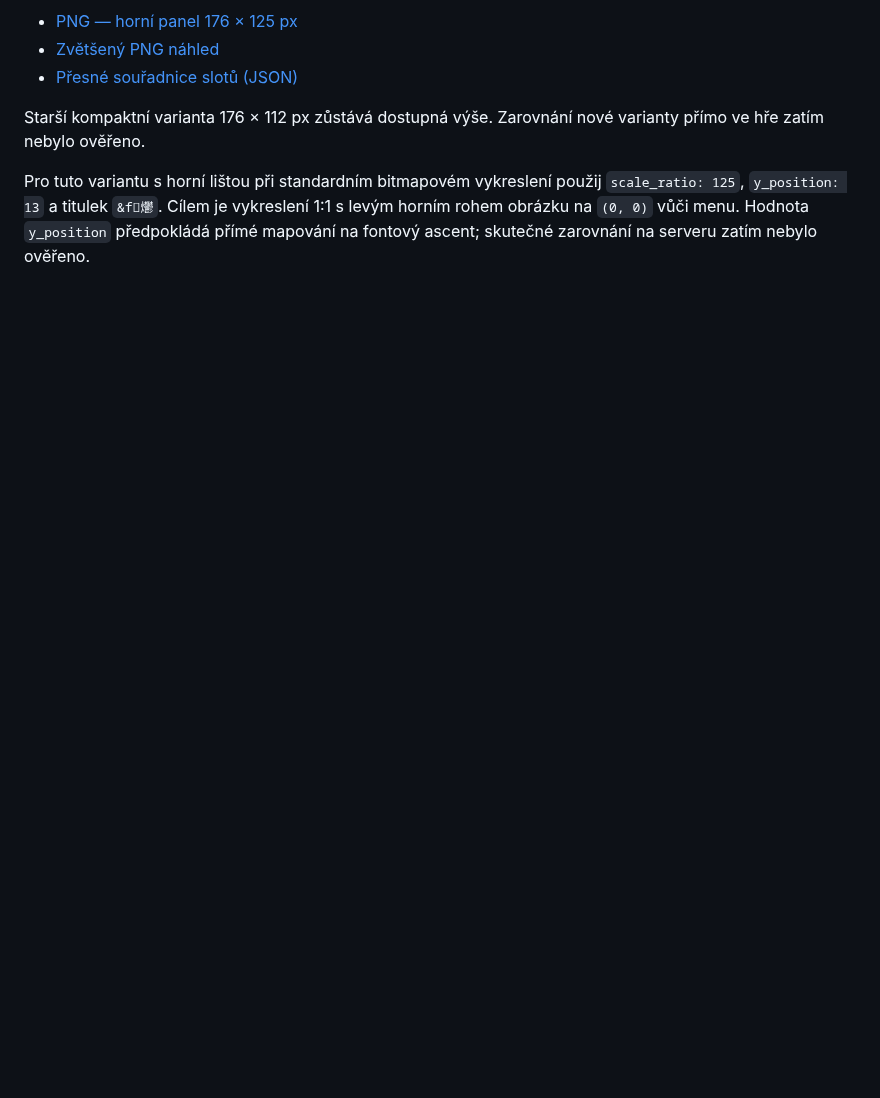
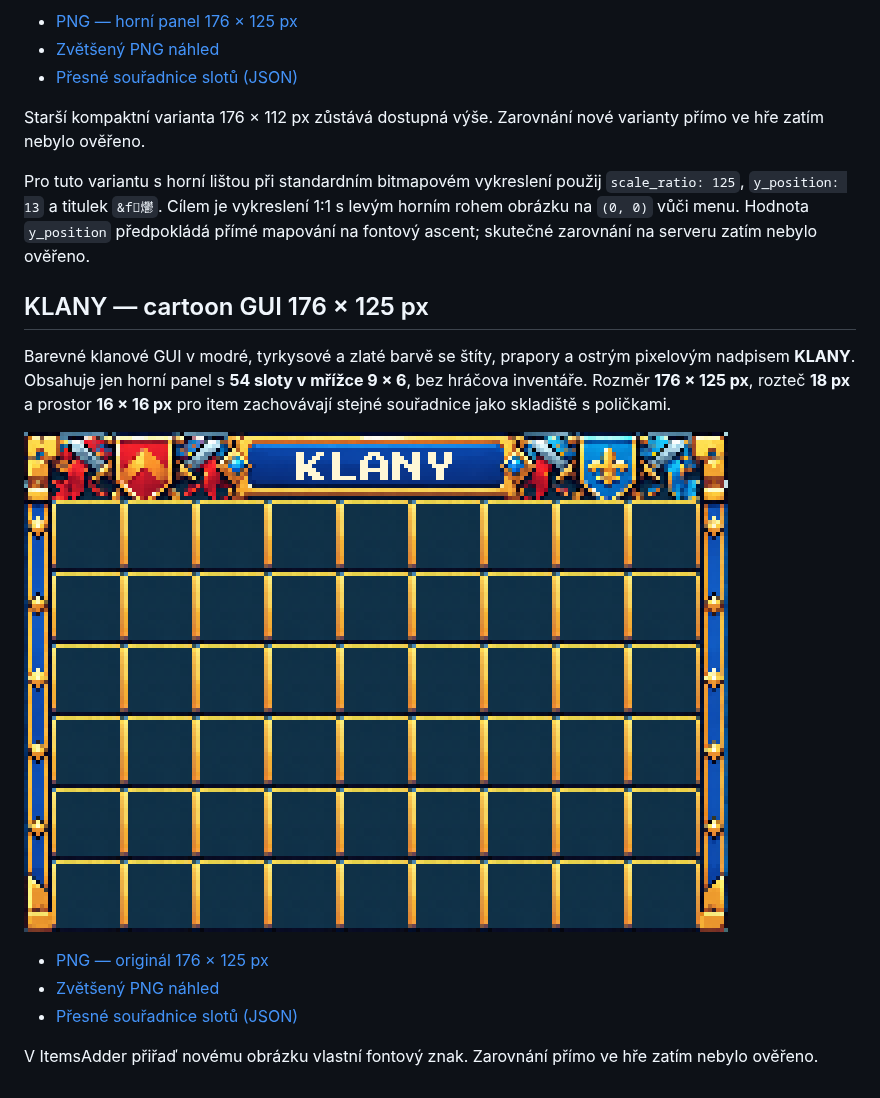
Before and after one commit to MaftynosOupenSiource/obrazky, a Markdown page: README.md, the part around the change. Rendered like a GitHub page; pictures changed too: klany_gui_preview.png (added); blank space fills up the shorter version.

Commit message:
Add cartoon clans GUI with matching54-slot layout

```diff
--- a/README.md
+++ b/README.md
@@ -58,3 +58,15 @@ Nadpis **SKLADIŠTĚ** je vysázen ostrým pixelovým písmem s českými háčk
 Starší kompaktní varianta 176 × 112 px zůstává dostupná výše. Zarovnání nové varianty přímo ve hře zatím nebylo ověřeno.
 
 Pro tuto variantu s horní lištou při standardním bitmapovém vykreslení použij `scale_ratio: 125`, `y_position: 13` a titulek `&f爩`. Cílem je vykreslení 1:1 s levým horním rohem obrázku na `(0, 0)` vůči menu. Hodnota `y_position` předpokládá přímé mapování na fontový ascent; skutečné zarovnání na serveru zatím nebylo ověřeno.
+
+## KLANY — cartoon GUI 176 × 125 px
+
+Barevné klanové GUI v modré, tyrkysové a zlaté barvě se štíty, prapory a ostrým pixelovým nadpisem **KLANY**. Obsahuje jen horní panel s **54 sloty v mřížce 9 × 6**, bez hráčova inventáře. Rozměr **176 × 125 px**, rozteč **18 px** a prostor **16 × 16 px** pro item zachovávají stejné souřadnice jako skladiště s poličkami.
+
+[![Zvětšený náhled klanového GUI](klany_gui_preview.png)](klany_gui_176x125.png)
+
+- [PNG — originál 176 × 125 px](klany_gui_176x125.png)
+- [Zvětšený PNG náhled](klany_gui_preview.png)
+- [Přesné souřadnice slotů (JSON)](klany_slot_layout.json)
+
+V ItemsAdder přiřaď novému obrázku vlastní fontový znak. Zarovnání přímo ve hře zatím nebylo ověřeno.
```
Also changed, not shown: klany_gui_176x125.png (added), 1 other file.
